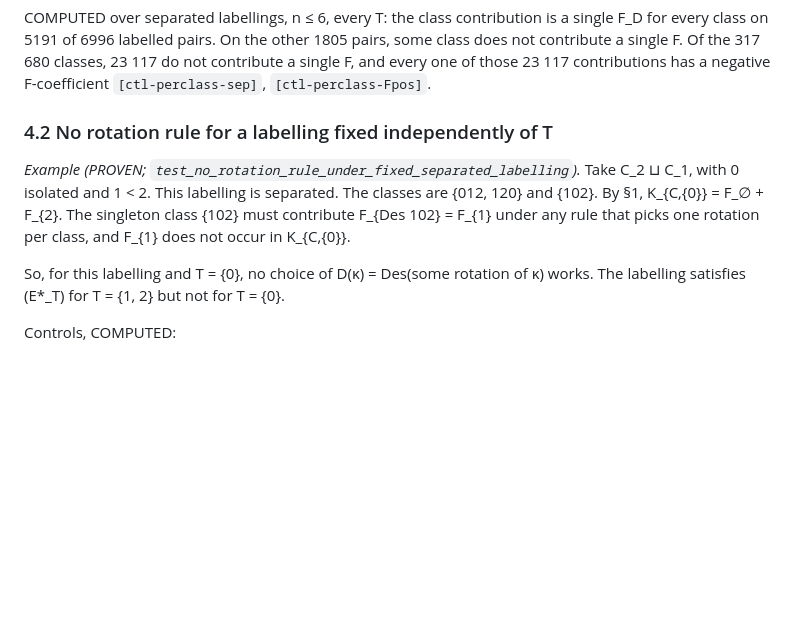
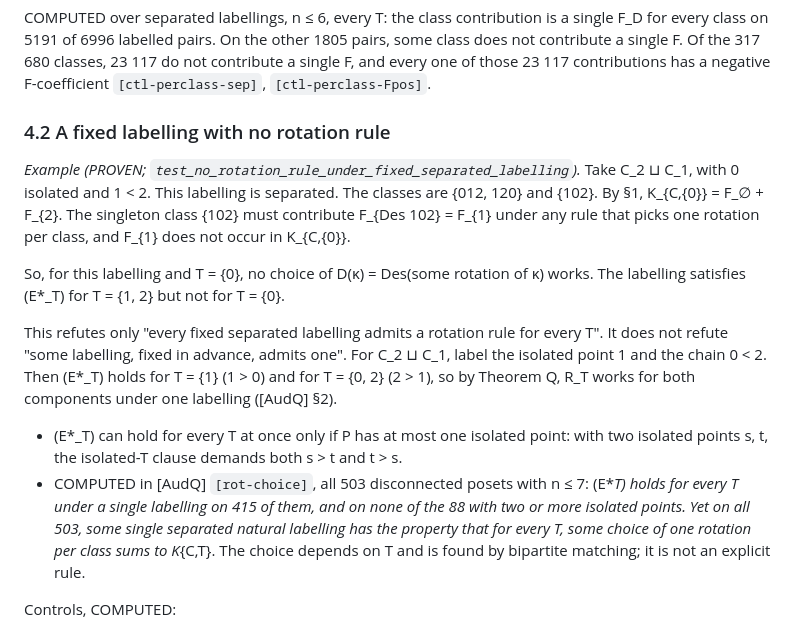
Before and after one commit to drellem2/poset-jks, a Markdown page: notes/qsym_refinement_omega_c.md, the part around one of its changes. GitHub-like rendering; blank space fills up the shorter version.

```diff
--- a/notes/qsym_refinement_omega_c.md
+++ b/notes/qsym_refinement_omega_c.md
@@ -332,7 +358,7 @@ other 1805 pairs, some class does not contribute a single F. Of the 317 680
 classes, 23 117 do not contribute a single F, and every one of those 23 117
 contributions has a negative F-coefficient `[ctl-perclass-sep]`, `[ctl-perclass-Fpos]`.
 
-### 4.2 No rotation rule for a labelling fixed independently of T
+### 4.2 A fixed labelling with no rotation rule
 
 *Example (PROVEN; `test_no_rotation_rule_under_fixed_separated_labelling`).*
 Take C_2 ⊔ C_1, with 0 isolated and 1 < 2. This labelling is separated.
@@ -343,6 +369,22 @@ that picks one rotation per class, and F_{1} does not occur in K_{C,{0}}.
 So, for this labelling and T = {0}, no choice of D(κ) = Des(some rotation
 of κ) works. The labelling satisfies (E*_T) for T = {1, 2} but not for
 T = {0}.
+
+This refutes only "every fixed separated labelling admits a rotation rule
+for every T". It does not refute "some labelling, fixed in advance, admits
+one". For C_2 ⊔ C_1, label the isolated point 1 and the chain 0 < 2. Then
+(E*_T) holds for T = {1} (1 > 0) and for T = {0, 2} (2 > 1), so by
+Theorem Q, R_T works for both components under one labelling ([AudQ] §2).
+- (E*_T) can hold for every T at once only if P has at most one isolated
+  point: with two isolated points s, t, the isolated-T clause demands both
+  s > t and t > s.
+- COMPUTED in [AudQ] `[rot-choice]`, all 503 disconnected posets with
+  n ≤ 7: (E*_T) holds for every T under a single labelling on 415 of them,
+  and on none of the 88 with two or more isolated points. Yet on all 503,
+  some single separated natural labelling has the property that for every
+  T, some choice of one rotation per class sums to K_{C,T}. The choice
+  depends on T and is found by bipartite matching; it is not an explicit
+  rule.
 
 Controls, COMPUTED:
 - Des of the lexicographically first min-des rotation, under λ_0, fails
```
Also changed, not shown: other parts of notes/qsym_refinement_omega_c.md (+66 -28 lines), notes/general_theory.md (+6 -2 lines), notes/linext_statistics.md (+7 -4 lines).
